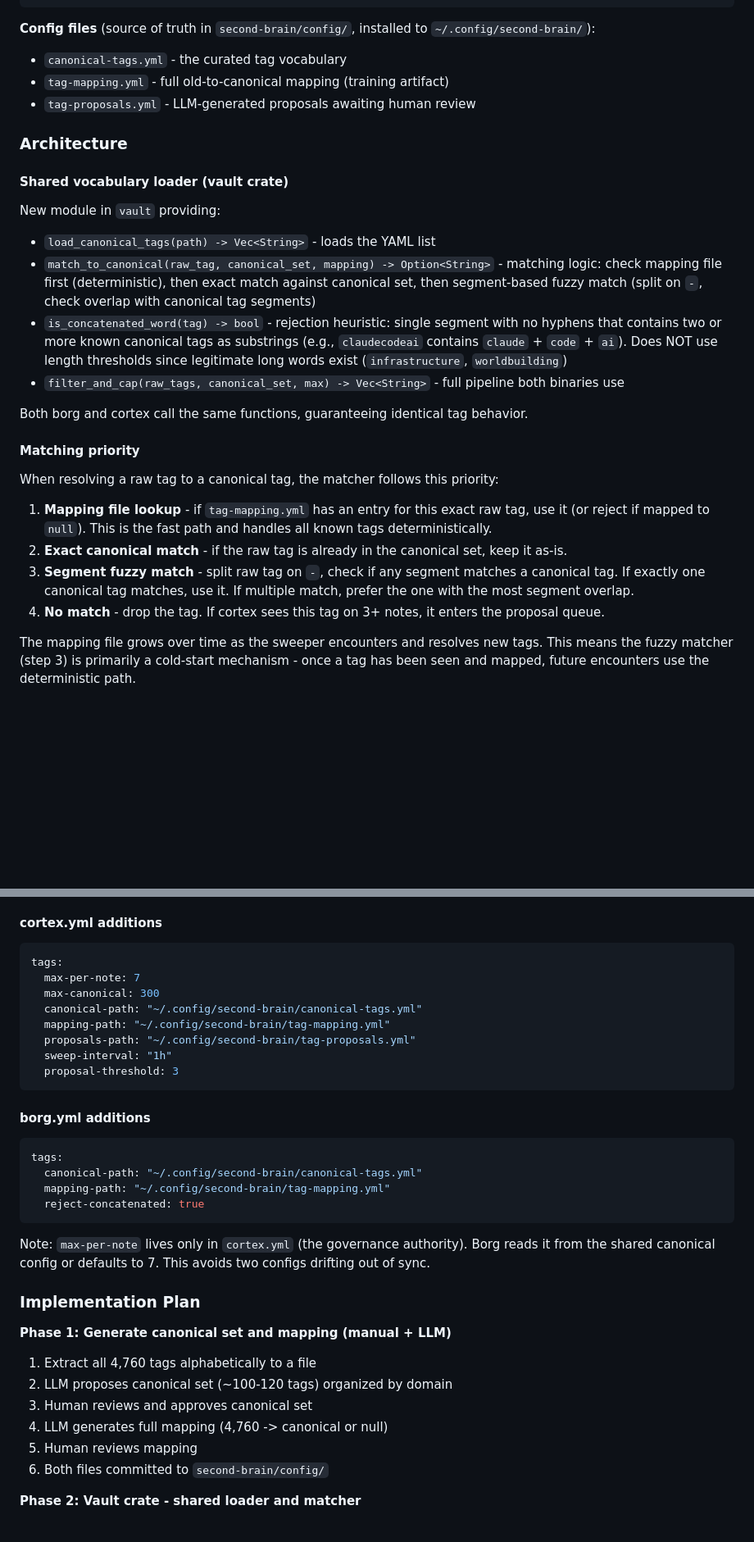
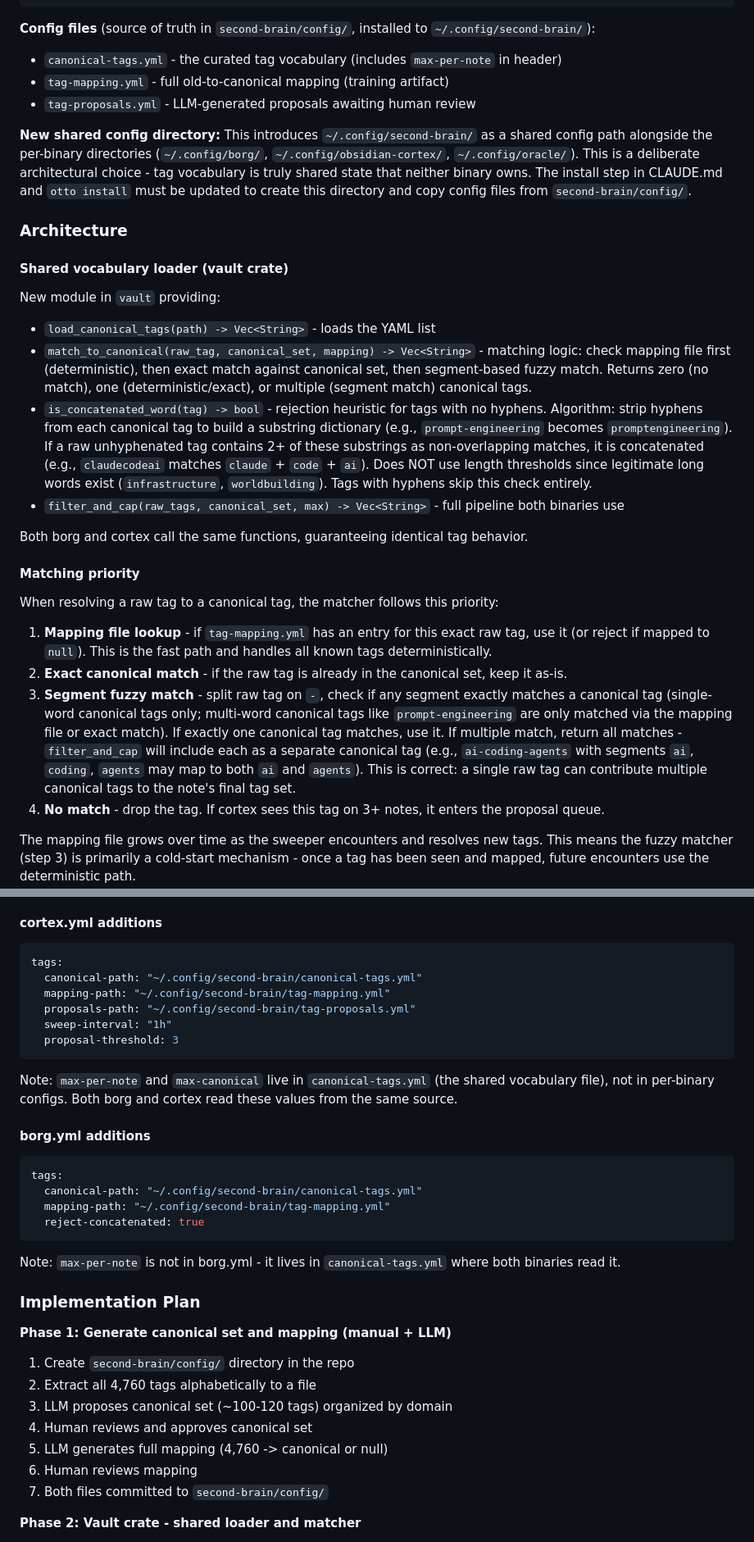
Before and after one commit to scottidler/second-brain, a Markdown page: docs/design/2026-03-23-tag-sweeper.md, 2 parts joined by grey strips. Shown at 82% size. Drawn GitHub-style; blank space fills up the shorter version.

Commit message:
docs: address spec review findings for tag sweeper design
Fix critical issues: max-per-note ownership (moved to canonical-tags.yml),
new shared config directory acknowledgment. Fix important issues: specify
concatenation detection algorithm, fuzzy match returns Vec not Option,
domain grouping duplication acknowledged. Add reject workflow, cap
selection strategy, oracle impact note, config dir creation step.

````diff
--- a/docs/design/2026-03-23-tag-sweeper.md
+++ b/docs/design/2026-03-23-tag-sweeper.md
@@ -60,9 +60,11 @@ canonical-tags.yml (source of truth)
 ```
 
 **Config files** (source of truth in `second-brain/config/`, installed to `~/.config/second-brain/`):
-- `canonical-tags.yml` - the curated tag vocabulary
+- `canonical-tags.yml` - the curated tag vocabulary (includes `max-per-note` in header)
 - `tag-mapping.yml` - full old-to-canonical mapping (training artifact)
 - `tag-proposals.yml` - LLM-generated proposals awaiting human review
+
+**New shared config directory:** This introduces `~/.config/second-brain/` as a shared config path alongside the per-binary directories (`~/.config/borg/`, `~/.config/obsidian-cortex/`, `~/.config/oracle/`). This is a deliberate architectural choice - tag vocabulary is truly shared state that neither binary owns. The install step in CLAUDE.md and `otto install` must be updated to create this directory and copy config files from `second-brain/config/`.
 
 ### Architecture
 
@@ -70,8 +72,8 @@ canonical-tags.yml (source of truth)
 
 New module in `vault` providing:
 - `load_canonical_tags(path) -> Vec<String>` - loads the YAML list
-- `match_to_canonical(raw_tag, canonical_set, mapping) -> Option<String>` - matching logic: check mapping file first (deterministic), then exact match against canonical set, then segment-based fuzzy match (split on `-`, check overlap with canonical tag segments)
-- `is_concatenated_word(tag) -> bool` - rejection heuristic: single segment with no hyphens that contains two or more known canonical tags as substrings (e.g., `claudecodeai` contains `claude` + `code` + `ai`). Does NOT use length thresholds since legitimate long words exist (`infrastructure`, `worldbuilding`)
+- `match_to_canonical(raw_tag, canonical_set, mapping) -> Vec<String>` - matching logic: check mapping file first (deterministic), then exact match against canonical set, then segment-based fuzzy match. Returns zero (no match), one (deterministic/exact), or multiple (segment match) canonical tags.
+- `is_concatenated_word(tag) -> bool` - rejection heuristic for tags with no hyphens. Algorithm: strip hyphens from each canonical tag to build a substring dictionary (e.g., `prompt-engineering` becomes `promptengineering`). If a raw unhyphenated tag contains 2+ of these substrings as non-overlapping matches, it is concatenated (e.g., `claudecodeai` matches `claude` + `code` + `ai`). Does NOT use length thresholds since legitimate long words exist (`infrastructure`, `worldbuilding`). Tags with hyphens skip this check entirely.
 - `filter_and_cap(raw_tags, canonical_set, max) -> Vec<String>` - full pipeline both binaries use
 
 Both borg and cortex call the same functions, guaranteeing identical tag behavior.
@@ -82,7 +84,7 @@ When resolving a raw tag to a canonical tag, the matcher follows this priority:
 
 1. **Mapping file lookup** - if `tag-mapping.yml` has an entry for this exact raw tag, use it (or reject if mapped to `null`). This is the fast path and handles all known tags deterministically.
 2. **Exact canonical match** - if the raw tag is already in the canonical set, keep it as-is.
-3. **Segment fuzzy match** - split raw tag on `-`, check if any segment matches a canonical tag. If exactly one canonical tag matches, use it. If multiple match, prefer the one with the most segment overlap.
+3. **Segment fuzzy match** - split raw tag on `-`, check if any segment exactly matches a canonical tag (single-word canonical tags only; multi-word canonical tags like `prompt-engineering` are only matched via the mapping file or exact match). If exactly one canonical tag matches, use it. If multiple match, return all matches - `filter_and_cap` will include each as a separate canonical tag (e.g., `ai-coding-agents` with segments `ai`, `coding`, `agents` may map to both `ai` and `agents`). This is correct: a single raw tag can contribute multiple canonical tags to the note's final tag set.
 4. **No match** - drop the tag. If cortex sees this tag on 3+ notes, it enters the proposal queue.
 
 The mapping file grows over time as the sweeper encounters and resolves new tags. This means the fuzzy matcher (step 3) is primarily a cold-start mechanism - once a tag has been seen and mapped, future encounters use the deterministic path.
@@ -228,14 +232,14 @@ Between borg deploy (Phase 3) and migration (Phase 5), the vault contains a mix
 
 ```yaml
 tags:
-  max-per-note: 7
-  max-canonical: 300
   canonical-path: "~/.config/second-brain/canonical-tags.yml"
   mapping-path: "~/.config/second-brain/tag-mapping.yml"
   proposals-path: "~/.config/second-brain/tag-proposals.yml"
   sweep-interval: "1h"
   proposal-threshold: 3
 ```
+
+Note: `max-per-note` and `max-canonical` live in `canonical-tags.yml` (the shared vocabulary file), not in per-binary configs. Both borg and cortex read these values from the same source.
 
 #### borg.yml additions
 
@@ -246,17 +250,18 @@ tags:
   reject-concatenated: true
 ```
 
-Note: `max-per-note` lives only in `cortex.yml` (the governance authority). Borg reads it from the shared canonical config or defaults to 7. This avoids two configs drifting out of sync.
+Note: `max-per-note` is not in borg.yml - it lives in `canonical-tags.yml` where both binaries read it.
 
 ### Implementation Plan
 
 **Phase 1: Generate canonical set and mapping (manual + LLM)**
-1. Extract all 4,760 tags alphabetically to a file
-2. LLM proposes canonical set (~100-120 tags) organized by domain
-3. Human reviews and approves canonical set
-4. LLM generates full mapping (4,760 -> canonical or null)
-5. Human reviews mapping
-6. Both files committed to `second-brain/config/`
+1. Create `second-brain/config/` directory in the repo
+2. Extract all 4,760 tags alphabetically to a file
+3. LLM proposes canonical set (~100-120 tags) organized by domain
+4. Human reviews and approves canonical set
+5. LLM generates full mapping (4,760 -> canonical or null)
+6. Human reviews mapping
+7. Both files committed to `second-brain/config/`
 
 **Phase 2: Vault crate - shared loader and matcher**
 1. New module `vault::canonical` (or extend `vault::tags` if it exists)
````
Also changed, not shown: other parts of docs/design/2026-03-23-tag-sweeper.md (+6 -5 lines).
